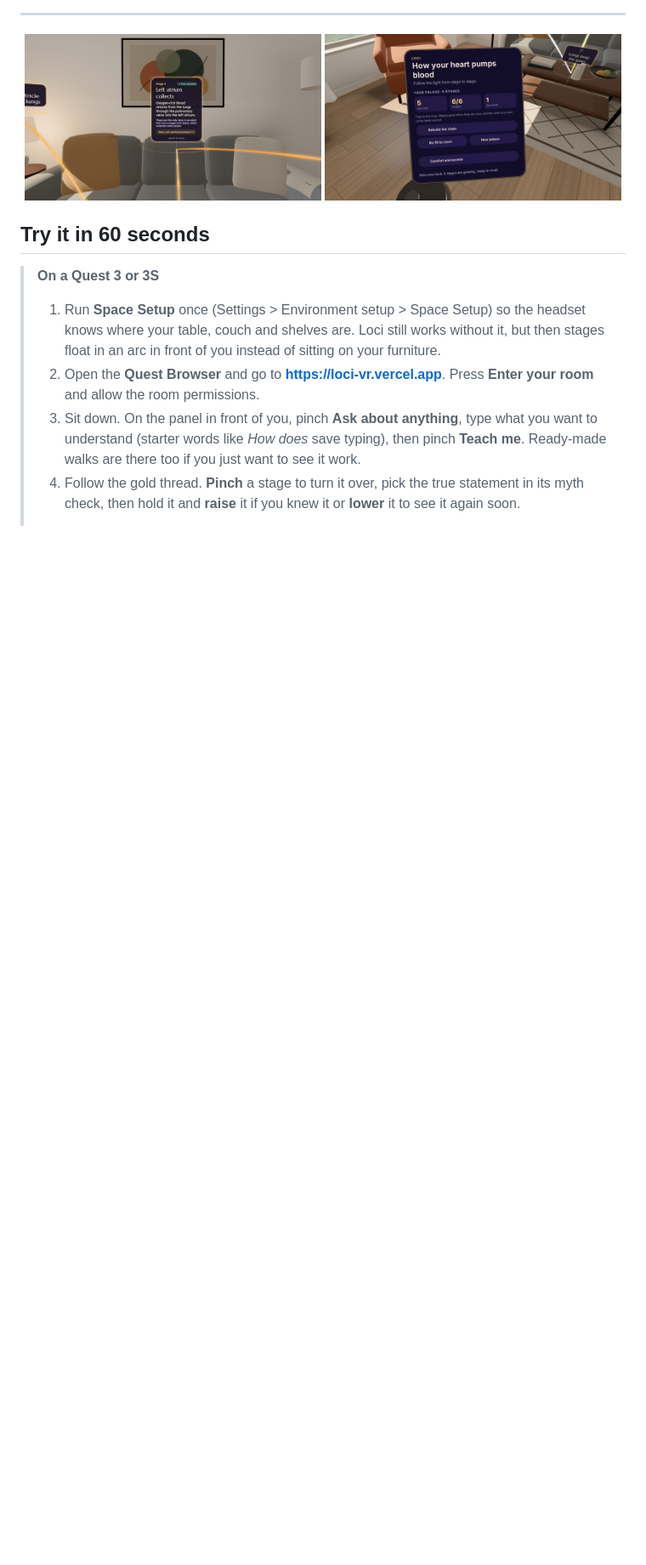
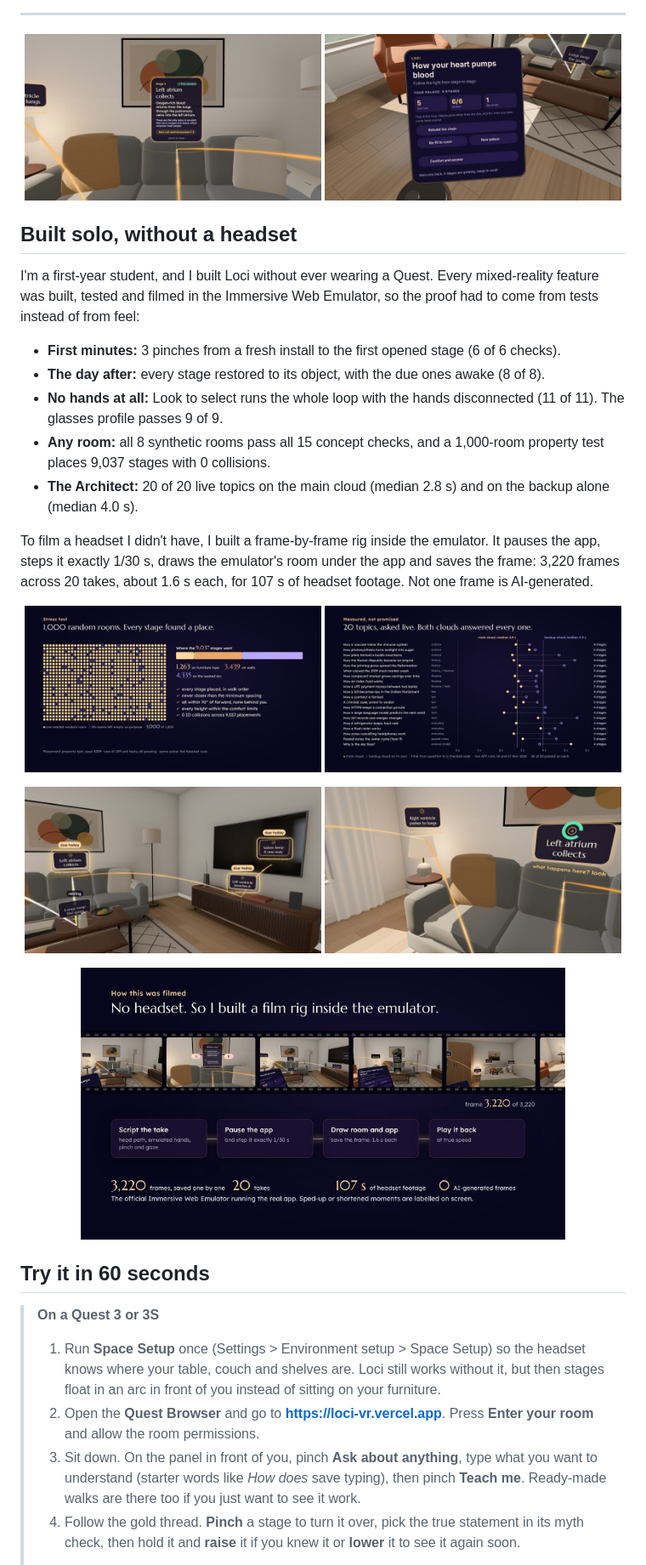
Before and after one commit to apexxx01/loci, a Markdown page: README.md, the part around one of its changes. Shown at 85% size. Rendered like a GitHub page; pictures changed too: docs/eval-latency.jpg (added), docs/film-rig.jpg (added), docs/room-due-today.jpg (added); blank space fills up the shorter version.

Commit message:
README: video thumbnail, badges, and how it was built and tested without a headset

```diff
--- a/README.md
+++ b/README.md
@@ -17,6 +21,22 @@ Built with the Immersive Web SDK (WebXR) for the Meta VR Start Developer Competi
 ---
 
 <p align="center"><img src="docs/room-card.jpg" width="49%" alt="In the headset (emulator capture): a stage on the couch pinched open, with the claim, why it holds and a Fact-checked badge." /> <img src="docs/room-return.jpg" width="49%" alt="The next day in the emulator: Welcome back, 5 stages are glowing, ready to recall." /></p>
+
+## Built solo, without a headset
+
+I'm a first-year student, and I built Loci without ever wearing a Quest. Every mixed-reality feature was built, tested and filmed in the Immersive Web Emulator, so the proof had to come from tests instead of from feel:
+
+- **First minutes:** 3 pinches from a fresh install to the first opened stage (6 of 6 checks).
+- **The day after:** every stage restored to its object, with the due ones awake (8 of 8).
+- **No hands at all:** Look to select runs the whole loop with the hands disconnected (11 of 11). The glasses profile passes 9 of 9.
+- **Any room:** all 8 synthetic rooms pass all 15 concept checks, and a 1,000-room property test places 9,037 stages with 0 collisions.
+- **The Architect:** 20 of 20 live topics on the main cloud (median 2.8 s) and on the backup alone (median 4.0 s).
+
+To film a headset I didn't have, I built a frame-by-frame rig inside the emulator. It pauses the app, steps it exactly 1/30 s, draws the emulator's room under the app and saves the frame: 3,220 frames across 20 takes, about 1.6 s each, for 107 s of headset footage. Not one frame is AI-generated.
+
+<p align="center"><img src="docs/stress-1000-rooms.jpg" width="49%" alt="Stress test: 1,000 seeded random rooms, 9,037 placements: 1,263 on furniture tops, 3,439 on walls, 4,335 on the seated arc, 0 ID collisions."> <img src="docs/eval-latency.jpg" width="49%" alt="20 live topics on both clouds: main cloud median 2.8 s, backup cloud alone median 4.0 s, 20 of 20 passed on each."></p>
+<p align="center"><img src="docs/room-due-today.jpg" width="49%" alt="The next day in the emulator: the stages due today glow and are marked, the resting stage waits."> <img src="docs/room-look-to-select.jpg" width="49%" alt="Look to select: the gaze ring fills on a stage to open it, no hands."></p>
+<p align="center"><img src="docs/film-rig.jpg" width="80%" alt="How the video was filmed: a frame-by-frame rig inside the emulator, 3,220 frames across 20 takes, 0 AI-generated frames."></p>
 
 ## Try it in 60 seconds
 
```
Also changed, not shown: other parts of README.md (+4 -0 lines), docs/video-thumb.jpg (added).
